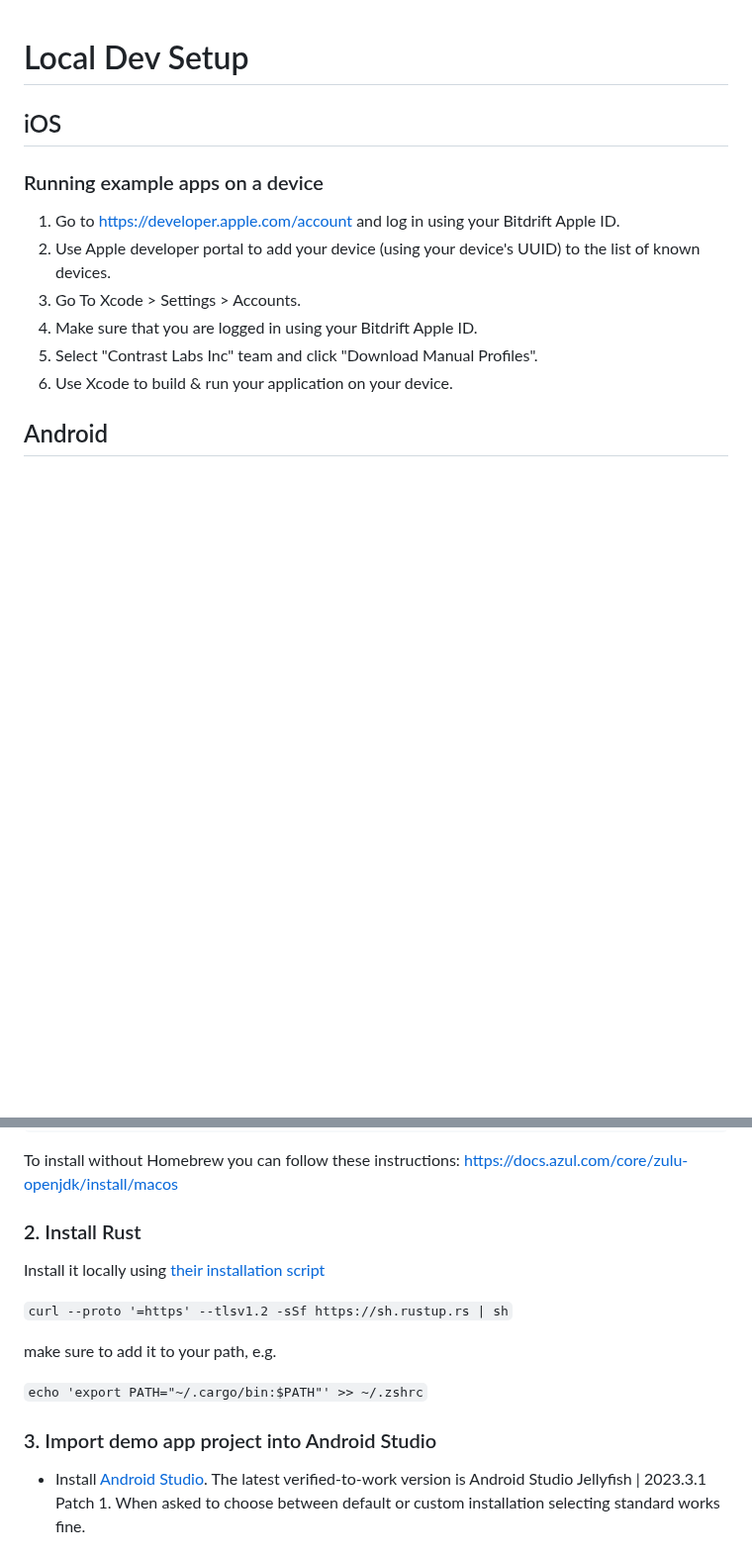
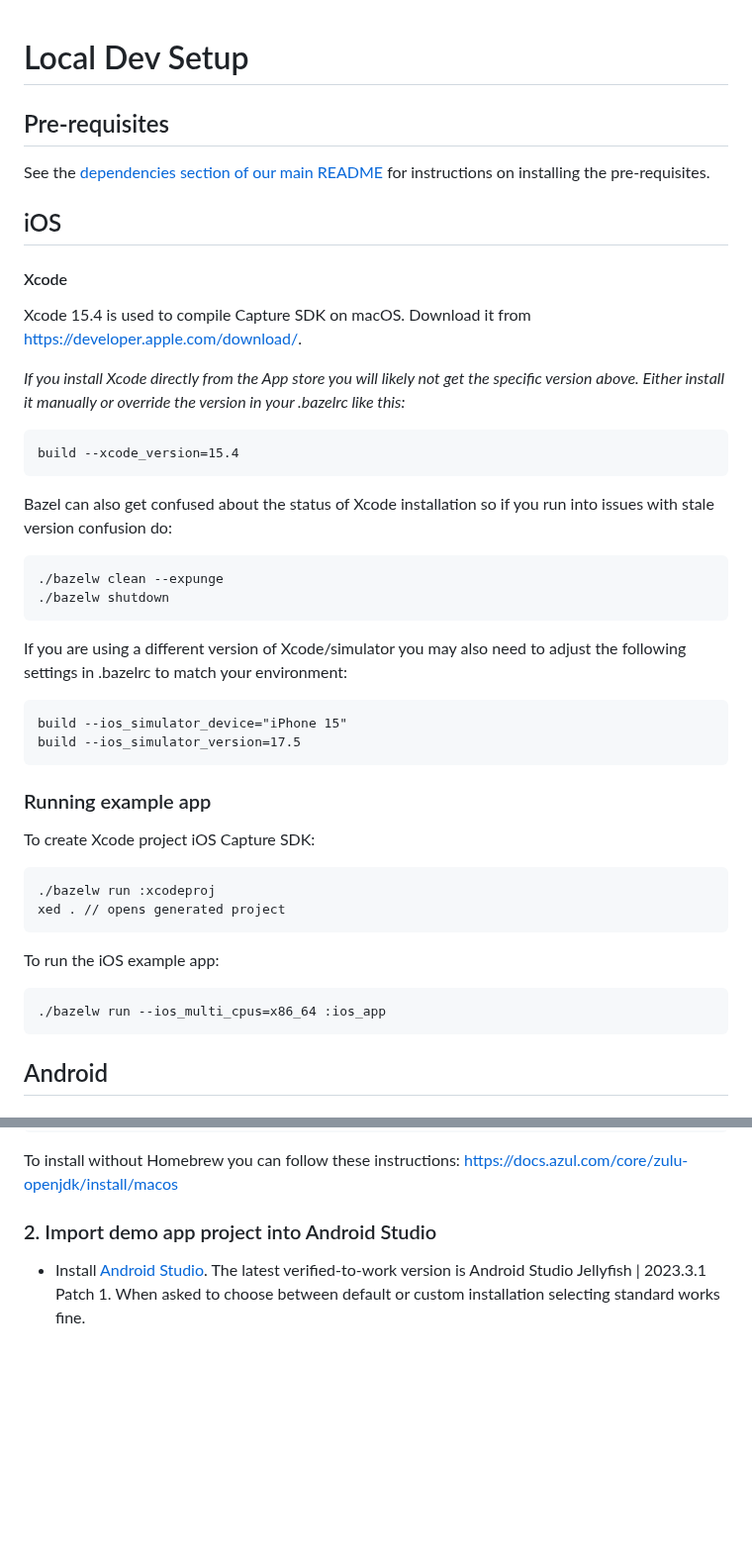
Before and after one commit to bitdriftlabs/capture-sdk, a Markdown page: examples/README.md, 2 parts joined by grey strips. Shown at 99% size. Drawn GitHub-style; blank space fills up the shorter version.

````diff
--- a/examples/README.md
+++ b/examples/README.md
@@ -1,15 +1,51 @@
 # Local Dev Setup
+
+## Pre-requisites
+
+See the [dependencies section of our main README](/README.md#dependencies) for instructions on installing the pre-requisites.
 
 ## iOS
 
-### Running example apps on a device
+#### Xcode
 
-1. Go to https://developer.apple.com/account and log in using your Bitdrift Apple ID.
-1. Use Apple developer portal to add your device (using your device's UUID) to the list of known devices.
-1. Go To Xcode > Settings > Accounts.
-1. Make sure that you are logged in using your Bitdrift Apple ID.
-1. Select "Contrast Labs Inc" team and click "Download Manual Profiles".
-1. Use Xcode to build & run your application on your device.
+Xcode 15.4 is used to compile Capture SDK on macOS. Download it from https://developer.apple.com/download/.
+
+*If you install Xcode directly from the App store you will likely not get
+the specific version above. Either install it manually or override the
+version in your .bazelrc like this:*
+
+```
+build --xcode_version=15.4
+```
+
+Bazel can also get confused about the status of Xcode installation so if you run into issues with stale version confusion do:
+
+```
+./bazelw clean --expunge
+./bazelw shutdown
+```
+
+If you are using a different version of Xcode/simulator you may also need to adjust the following settings in .bazelrc to match your environment:
+
+```
+build --ios_simulator_device="iPhone 15"
+build --ios_simulator_version=17.5
+```
+
+### Running example app
+
+To create Xcode project iOS Capture SDK:
+
+```bash
+./bazelw run :xcodeproj
+xed . // opens generated project
+```
+
+To run the iOS example app:
+
+```bash
+./bazelw run --ios_multi_cpus=x86_64 :ios_app
+```
 
 ## Android
 
@@ -26,17 +62,7 @@ brew install --cask zulu-jdk8 zulu-jdk11 zulu-jdk-17
 
 To install without Homebrew you can follow these instructions: [https://docs.azul.com/core/zulu-openjdk/install/macos](https://docs.azul.com/core/zulu-openjdk/install/macos)
 
-### 2. Install Rust
-
-Install it locally using [their installation script](https://www.rust-lang.org/tools/install)
-
-`curl --proto '=https' --tlsv1.2 -sSf https://sh.rustup.rs | sh`
-
-make sure to add it to your path, e.g.
-
-`echo 'export PATH="~/.cargo/bin:$PATH"' >> ~/.zshrc`
-
-### 3. Import demo app project into Android Studio
+### 2. Import demo app project into Android Studio
 
 - Install [Android Studio](https://developer.android.com/studio/archive/). The latest verified-to-work version is Android Studio Jellyfish | 2023.3.1 Patch 1. When asked to choose between default or custom installation selecting standard works fine.
 
````
Also changed, not shown: README.md (+24 -53 lines).
